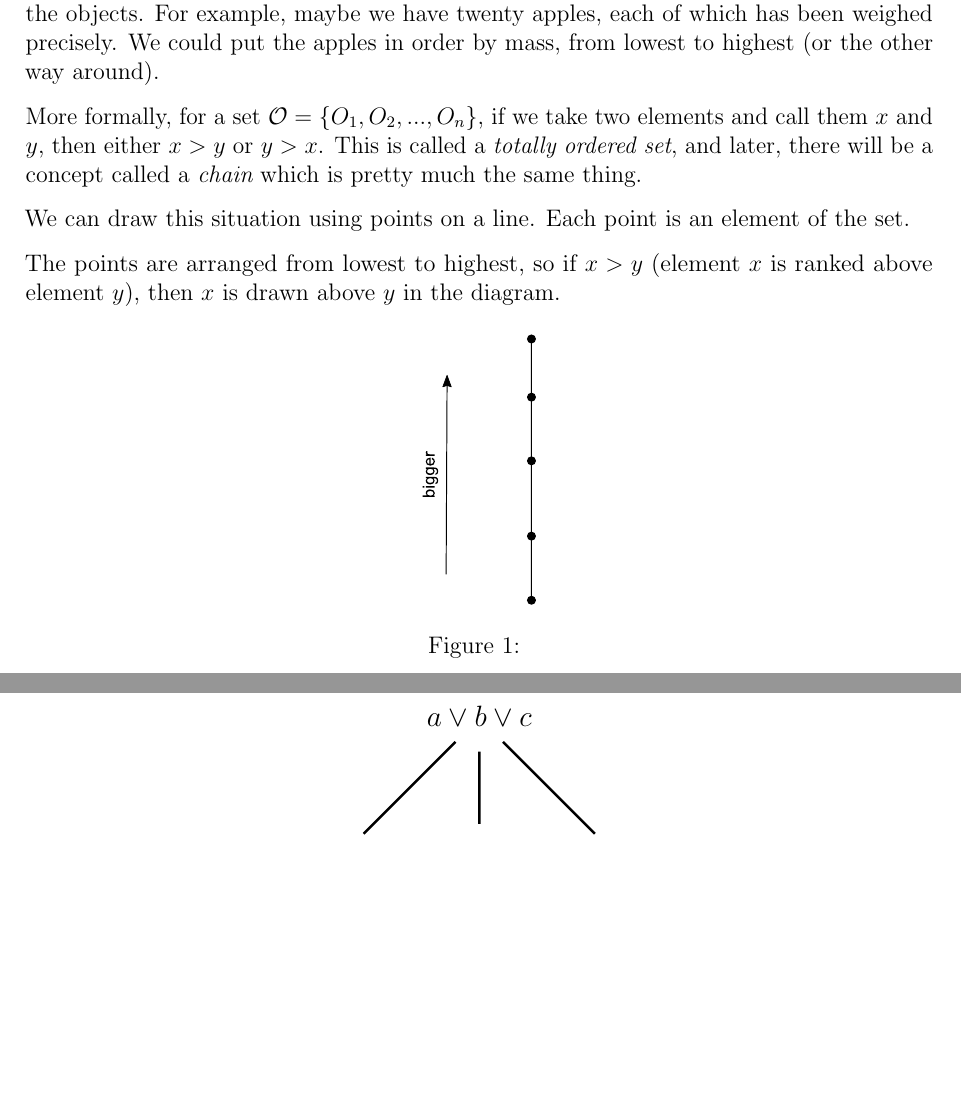
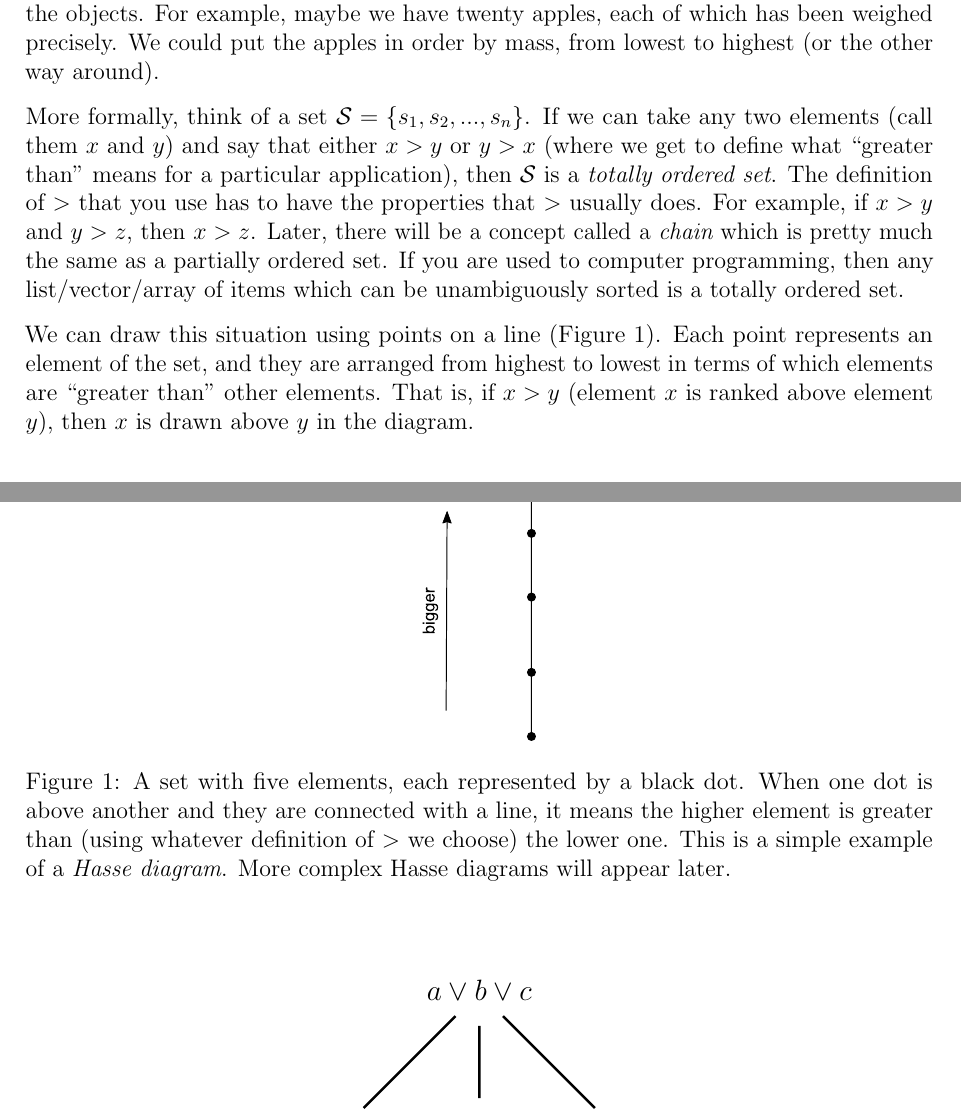
Before and after one commit to eggplantbren/KnuthForDummies, a LaTeX document (doc/1_addition.tex): two parts of pages 1 and 2 of 2 before the commit and two parts of pages 1 and 2 of 3 after it, joined at a grey line, cut so that both start at the same text, the shorter picture padded with empty space. Compiled offline with pdfLaTeX; a LaTeX package or settings file that is missing is left out.

Commit message:
More words about total order, and a caption

```diff
--- a/doc/1_addition.tex
+++ b/doc/1_addition.tex
@@ -29,25 +29,37 @@ have twenty apples, each of which has been weighed precisely.
 We could put the apples in order by mass, from lowest to highest (or
 the other way around).
 
-More formally, for a set $\mathcal{O} = \{O_1, O_2, ..., O_n\}$,
-if we take two elements
-and call them $x$ and $y$, then either $x > y$ or $y > x$.
-This is called a {\em totally ordered set}, and later, there
-will be a concept called a {\em chain} which is pretty much
-the same thing.
+More formally, think of a set $\mathcal{S} = \{s_1, s_2, ..., s_n\}$.
+If we can take any two elements
+(call them $x$ and $y$) and say that either $x > y$ or $y > x$ (where
+we get to define what ``greater than'' means for a particular application),
+then $\mathcal{S}$ is a {\em totally ordered set}. The definition of
+$>$ that you use has to have the properties that $>$ usually does. For
+example, if $x > y$ and $y > z$, then $x > z$.
+Later, there will be a concept called a {\em chain} which is pretty much
+the same as a partially ordered set.
+If you are used to computer programming, then any
+list/vector/array of items which can be unambiguously sorted
+is a totally ordered set.
 
-We can draw this situation using points on a line. Each point
-is an element of the set.
-
-The points are arranged from lowest to highest, so if $x > y$ (element
+We can draw this situation using points on a line
+(Figure~\ref{fig:totally_ordered_set}).
+Each point
+represents an element of the set, and they are arranged from highest
+to lowest in terms of which elements are ``greater than'' other elements.
+That is, if $x > y$ (element
 $x$ is ranked above element $y$), then $x$ is drawn above $y$ in the
 diagram.
-
 
 \begin{figure}[!ht]
 \centering
 \includegraphics[scale=0.6]{figures/totally_ordered_set.pdf}
-\caption{\label{fig:totally_ordered_set}}
+\caption{A set with five elements, each represented by a black dot.
+When one dot is above another and they are connected with a line, it
+means the higher element is greater than (using whatever definition of $>$ we
+choose) the lower one.
+This is a simple example of a {\em Hasse diagram}. More complex
+Hasse diagrams will appear later.\label{fig:totally_ordered_set}}
 \end{figure}
 
 
```
